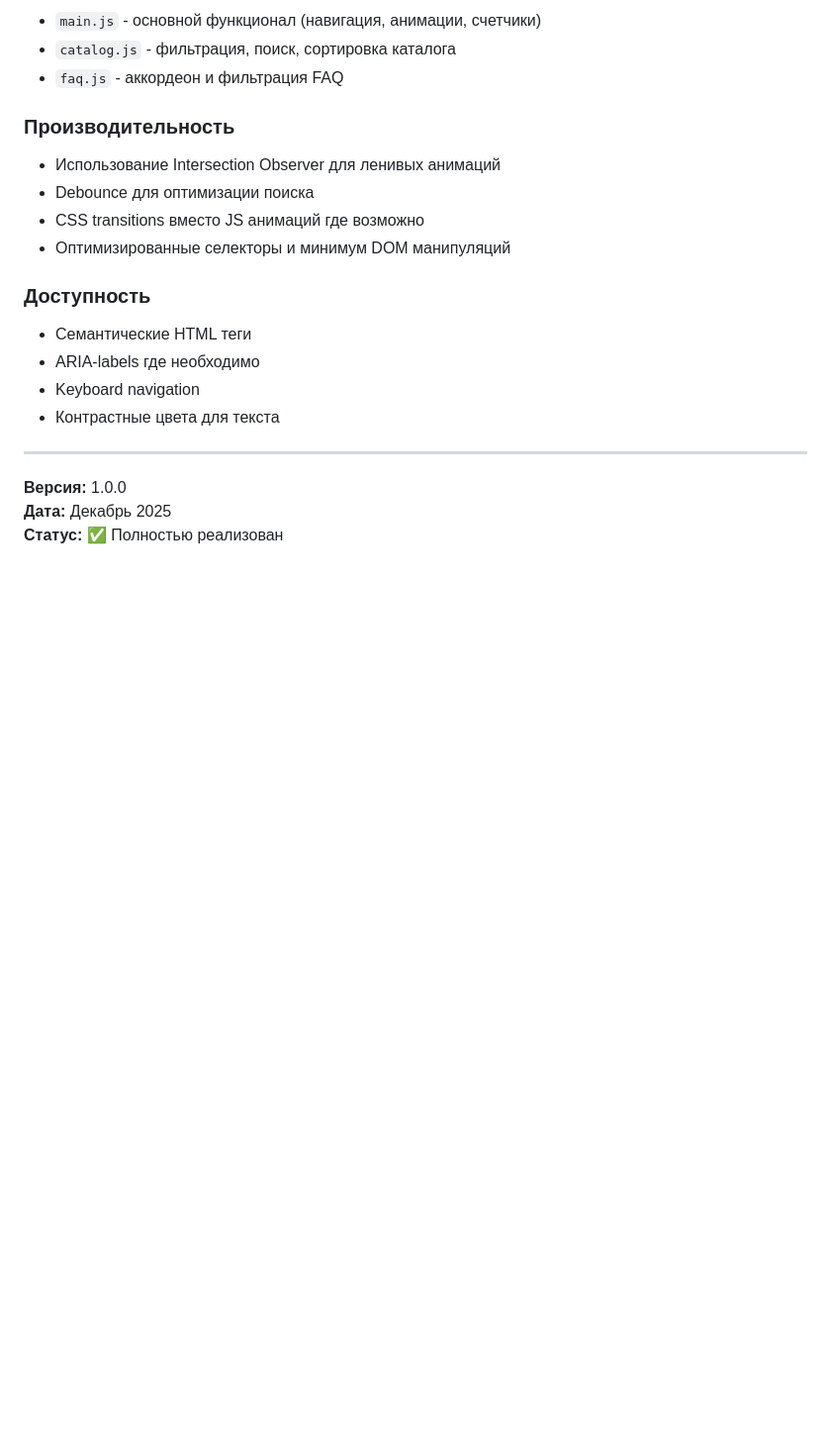
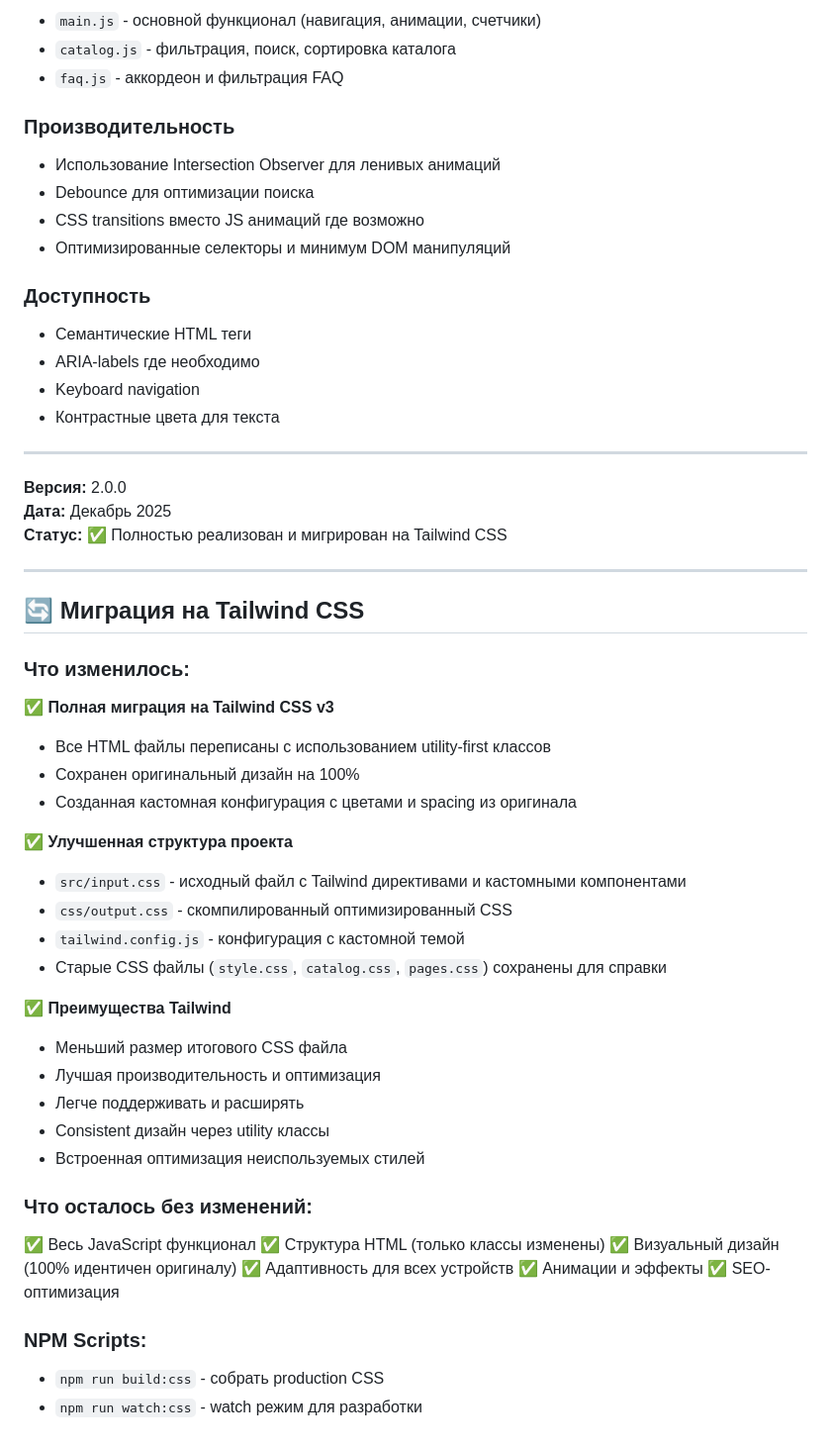
Before and after one commit to 4IKIBOMBONI/Cifrovoi-veter, a Markdown page: README.md, the part around the change printed below. Shown: that part at 99% size. Rendered like a GitHub page; blank space fills up the shorter version.

Commit message:
docs: update README with Tailwind CSS migration information

```diff
--- a/README.md
+++ b/README.md
@@ -181,6 +206,44 @@ digital-wind/
 
 ---
 
-**Версия:** 1.0.0
+**Версия:** 2.0.0
 **Дата:** Декабрь 2025
-**Статус:** ✅ Полностью реализован
+**Статус:** ✅ Полностью реализован и мигрирован на Tailwind CSS
+
+---
+
+## 🔄 Миграция на Tailwind CSS
+
+### Что изменилось:
+
+✅ **Полная миграция на Tailwind CSS v3**
+- Все HTML файлы переписаны с использованием utility-first классов
+- Сохранен оригинальный дизайн на 100%
+- Созданная кастомная конфигурация с цветами и spacing из оригинала
+
+✅ **Улучшенная структура проекта**
+- `src/input.css` - исходный файл с Tailwind директивами и кастомными компонентами
+- `css/output.css` - скомпилированный оптимизированный CSS
+- `tailwind.config.js` - конфигурация с кастомной темой
+- Старые CSS файлы (`style.css`, `catalog.css`, `pages.css`) сохранены для справки
+
+✅ **Преимущества Tailwind**
+- Меньший размер итогового CSS файла
+- Лучшая производительность и оптимизация
+- Легче поддерживать и расширять
+- Consistent дизайн через utility классы
+- Встроенная оптимизация неиспользуемых стилей
+
+### Что осталось без изменений:
+
+✅ Весь JavaScript функционал
+✅ Структура HTML (только классы изменены)
+✅ Визуальный дизайн (100% идентичен оригиналу)
+✅ Адаптивность для всех устройств
+✅ Анимации и эффекты
+✅ SEO-оптимизация
+
+### NPM Scripts:
+
+- `npm run build:css` - собрать production CSS
+- `npm run watch:css` - watch режим для разработки
```
Also changed, not shown: other parts of README.md (+30 -5 lines).
